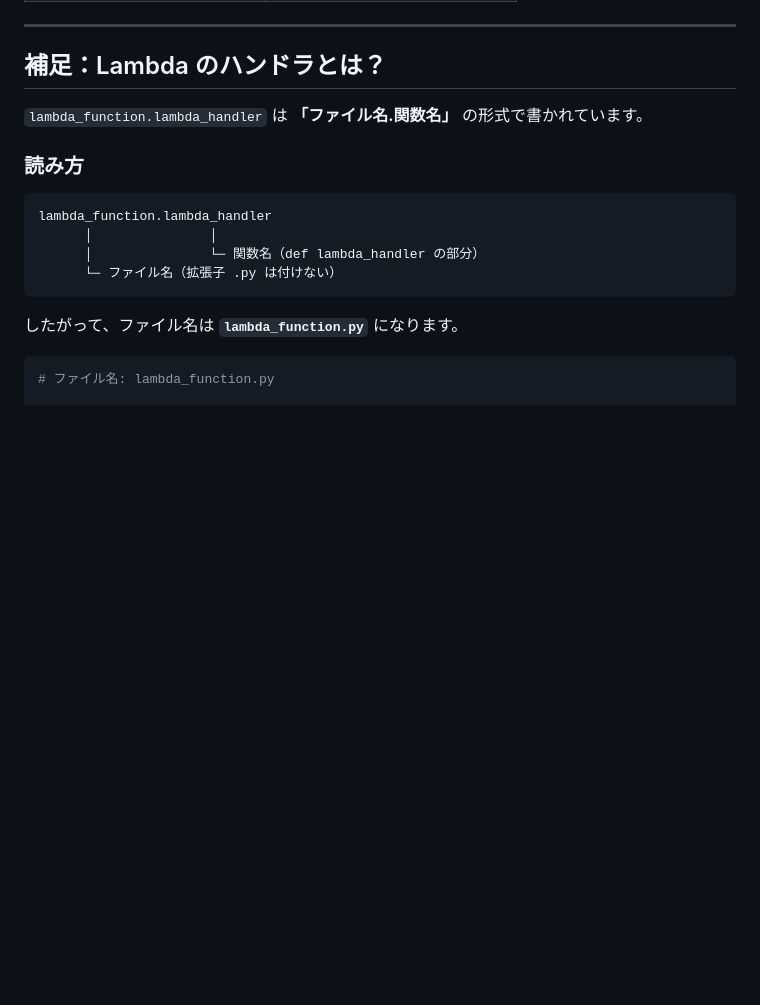
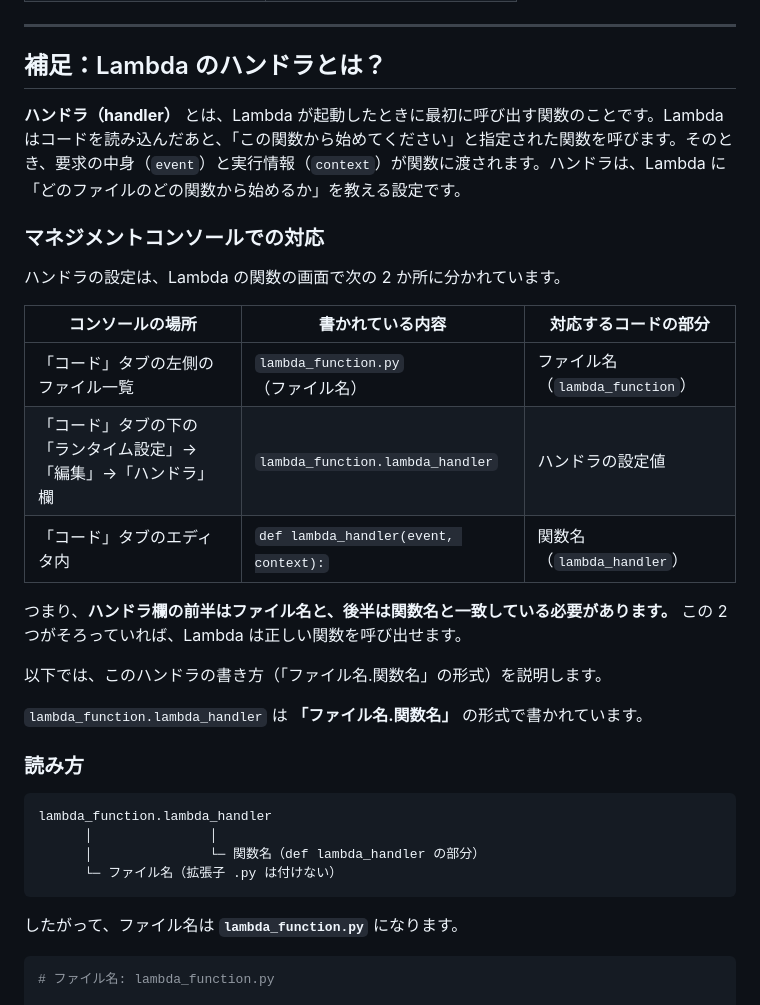
Before and after one commit to TetsuSuzu/AWS-HANDSON-FOR-LEARNER, a Markdown page: Session2/README.md, the part around the change. GitHub-like rendering; blank space fills up the shorter version.

Commit message:
handlerの説明追加

```diff
--- a/Session2/README.md
+++ b/Session2/README.md
@@ -122,6 +122,22 @@ Lambda（users-function-<名前>）
 
 ## 補足：Lambda のハンドラとは？
 
+**ハンドラ（handler）** とは、Lambda が起動したときに最初に呼び出す関数のことです。Lambda はコードを読み込んだあと、「この関数から始めてください」と指定された関数を呼びます。そのとき、要求の中身（`event`）と実行情報（`context`）が関数に渡されます。ハンドラは、Lambda に「どのファイルのどの関数から始めるか」を教える設定です。
+
+### マネジメントコンソールでの対応
+
+ハンドラの設定は、Lambda の関数の画面で次の 2 か所に分かれています。
+
+| コンソールの場所 | 書かれている内容 | 対応するコードの部分 |
+|---|---|---|
+| 「コード」タブの左側のファイル一覧 | `lambda_function.py`（ファイル名） | ファイル名（`lambda_function`） |
+| 「コード」タブの下の「ランタイム設定」→「編集」→「ハンドラ」欄 | `lambda_function.lambda_handler` | ハンドラの設定値 |
+| 「コード」タブのエディタ内 | `def lambda_handler(event, context):` | 関数名（`lambda_handler`） |
+
+つまり、**ハンドラ欄の前半はファイル名と、後半は関数名と一致している必要があります。** この 2 つがそろっていれば、Lambda は正しい関数を呼び出せます。
+
+以下では、このハンドラの書き方（「ファイル名.関数名」の形式）を説明します。
+
 `lambda_function.lambda_handler` は **「ファイル名.関数名」** の形式で書かれています。
 
 ### 読み方
```
